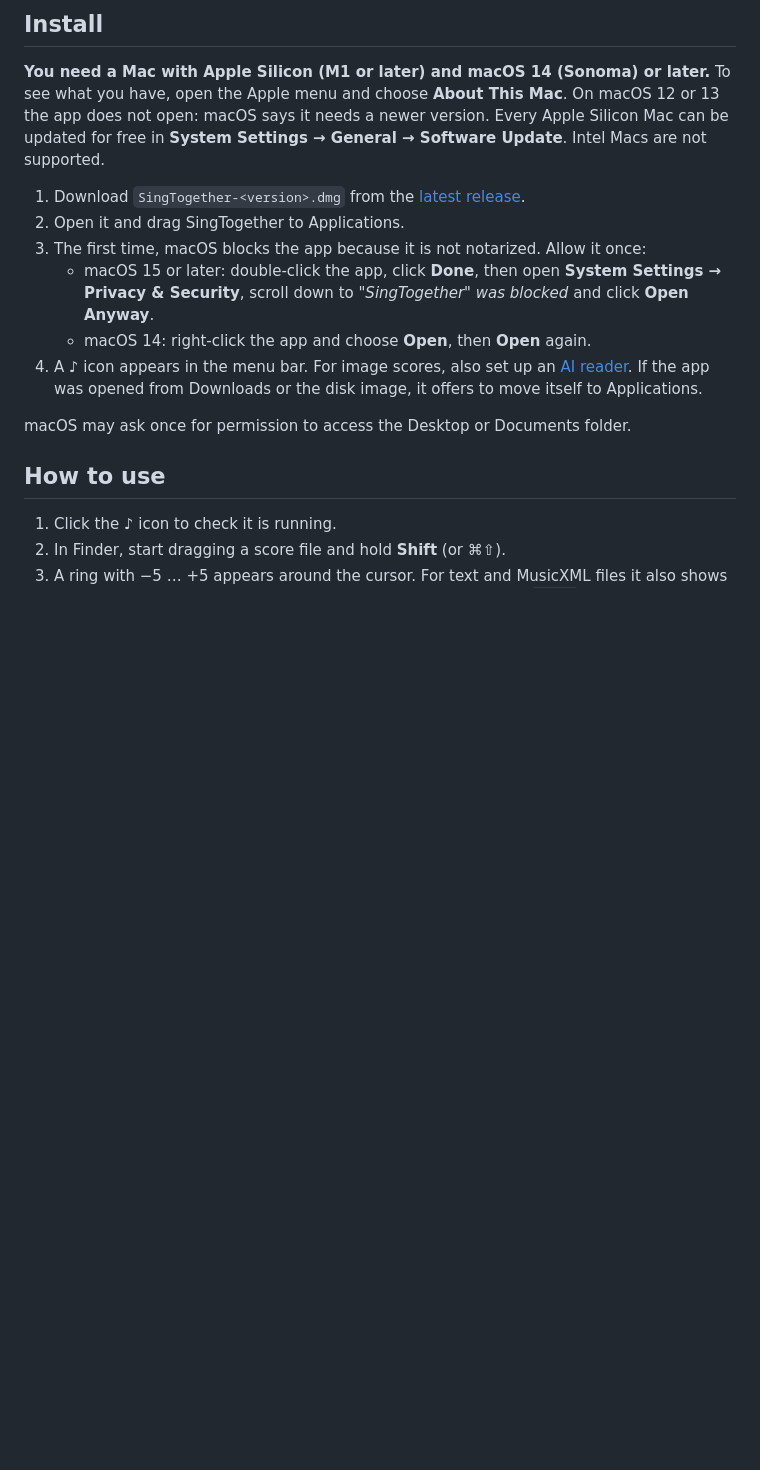
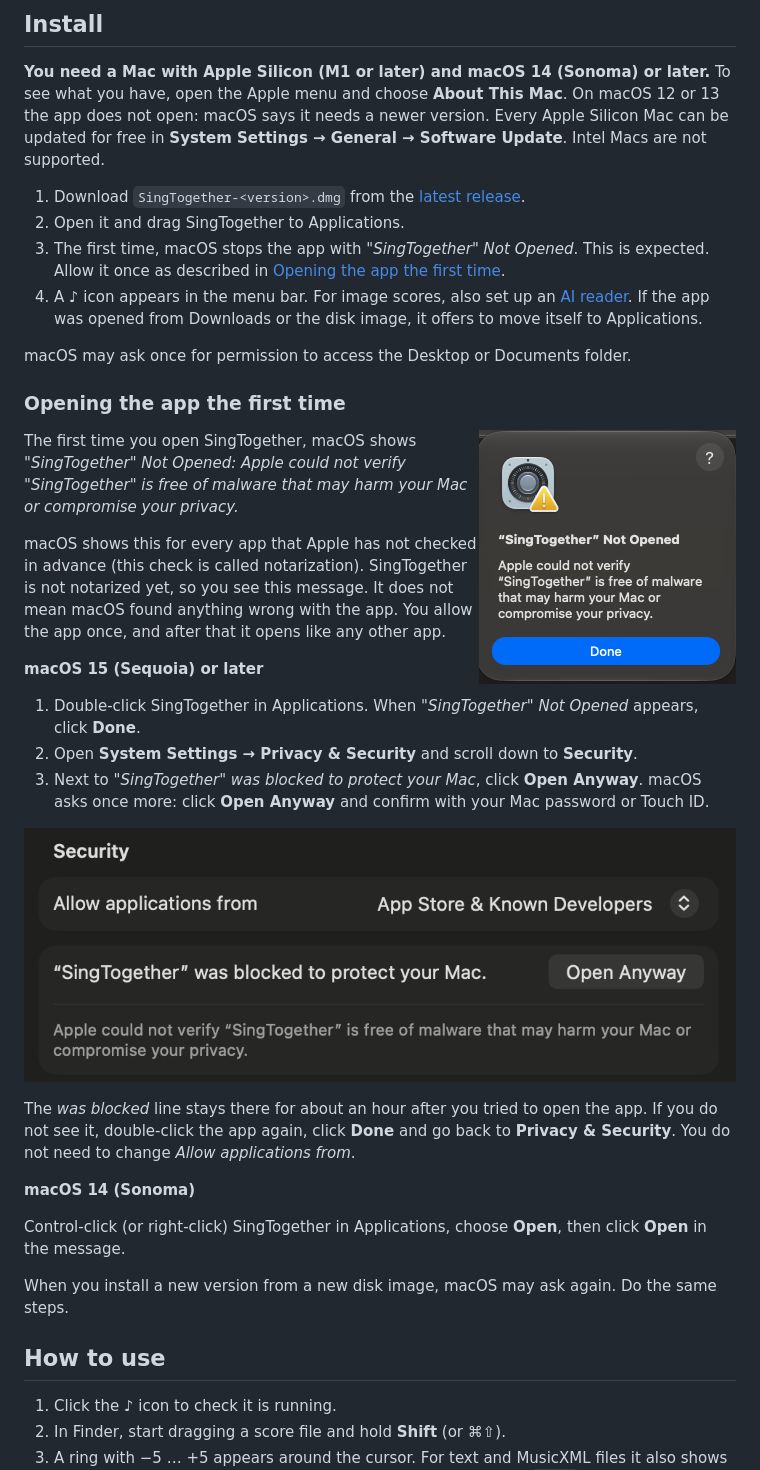
Before and after one commit to Jongwan93/SingTogether, a Markdown page: README.md, the part around the change. GitHub-like rendering; pictures changed too: docs/not-opened.png (added), docs/open-anyway.png (added); blank space fills up the shorter version.

Commit message:
README: opening the app the first time

```diff
--- a/README.md
+++ b/README.md
@@ -23,14 +23,41 @@ Intel Macs are not supported.
 
 1. Download `SingTogether-<version>.dmg` from the [latest release](https://github.com/Jongwan93/SingTogether/releases/latest).
 2. Open it and drag SingTogether to Applications.
-3. The first time, macOS blocks the app because it is not notarized. Allow it once:
-   - macOS 15 or later: double-click the app, click **Done**, then open **System Settings → Privacy & Security**,
-     scroll down to *"SingTogether" was blocked* and click **Open Anyway**.
-   - macOS 14: right-click the app and choose **Open**, then **Open** again.
+3. The first time, macOS stops the app with *"SingTogether" Not Opened*. This is expected. Allow it once as described in
+   [Opening the app the first time](#opening-the-app-the-first-time).
 4. A ♪ icon appears in the menu bar. For image scores, also set up an [AI reader](#ai-reader-for-chords-and-lyrics).
    If the app was opened from Downloads or the disk image, it offers to move itself to Applications.
 
 macOS may ask once for permission to access the Desktop or Documents folder.
+
+### Opening the app the first time
+
+<img src="docs/not-opened.png" width="257" align="right" alt="&quot;SingTogether&quot; Not Opened. Apple could not verify &quot;SingTogether&quot; is free of malware that may harm your Mac or compromise your privacy. Done">
+
+The first time you open SingTogether, macOS shows *"SingTogether" Not Opened: Apple could not verify "SingTogether" is
+free of malware that may harm your Mac or compromise your privacy.*
+
+macOS shows this for every app that Apple has not checked in advance (this check is called notarization).
+SingTogether is not notarized yet, so you see this message. It does not mean macOS found anything wrong with the app.
+You allow the app once, and after that it opens like any other app.
+
+**macOS 15 (Sequoia) or later**
+
+1. Double-click SingTogether in Applications. When *"SingTogether" Not Opened* appears, click **Done**.
+2. Open **System Settings → Privacy & Security** and scroll down to **Security**.
+3. Next to *"SingTogether" was blocked to protect your Mac*, click **Open Anyway**.
+   macOS asks once more: click **Open Anyway** and confirm with your Mac password or Touch ID.
+
+![System Settings, Privacy & Security: "SingTogether" was blocked to protect your Mac, with the Open Anyway button](docs/open-anyway.png)
+
+The *was blocked* line stays there for about an hour after you tried to open the app. If you do not see it, double-click
+the app again, click **Done** and go back to **Privacy & Security**. You do not need to change *Allow applications from*.
+
+**macOS 14 (Sonoma)**
+
+Control-click (or right-click) SingTogether in Applications, choose **Open**, then click **Open** in the message.
+
+When you install a new version from a new disk image, macOS may ask again. Do the same steps.
 
 ## How to use
 
```
